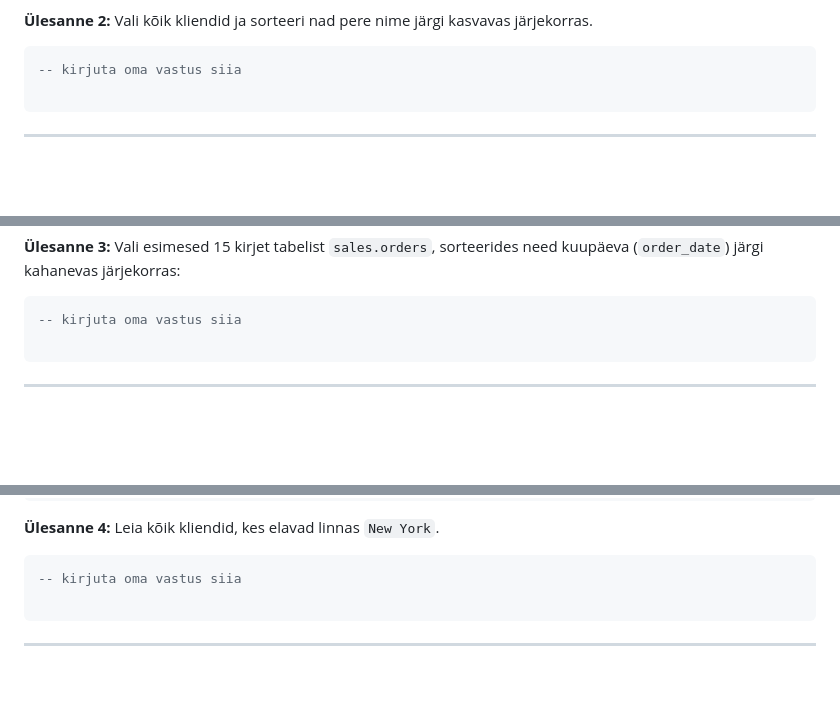
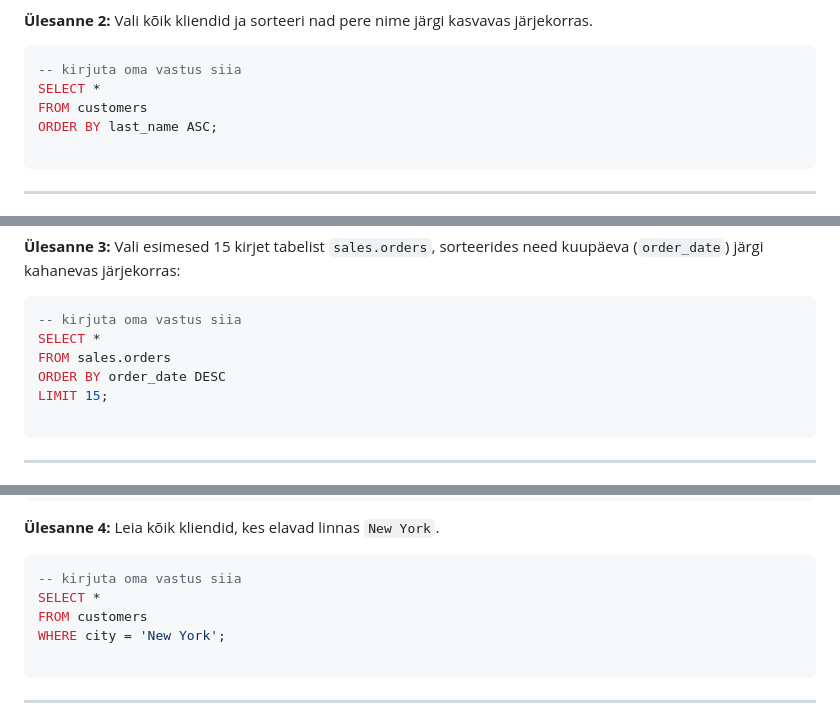
Before and after one commit to gitpandasmail/Tarkvaraarenduse-ja-koodihalduse-alused, a Markdown page: kodutöö sql/sql.md, 3 parts joined by grey strips. Drawn GitHub-style; blank space fills up the shorter version.

````diff
--- a/kodutöö sql/sql.md
+++ b/kodutöö sql/sql.md
@@ -274,6 +276,9 @@ See võimaldab meil kuvada kõige kallimad tooted esimesena või vastupidi.
 
 ```sql
 -- kirjuta oma vastus siia
+SELECT *
+FROM customers
+ORDER BY last_name ASC;
 
 ```
 
@@ -309,6 +314,10 @@ See päring tagastab 10 kõige kallimat toodet.
 
 ```sql
 -- kirjuta oma vastus siia
+SELECT *
+FROM sales.orders
+ORDER BY order_date DESC
+LIMIT 15;
 
 ```
 
@@ -408,6 +417,9 @@ LIMIT 10;
 
 ```sql
 -- kirjuta oma vastus siia
+SELECT *
+FROM customers
+WHERE city = 'New York';
 
 ```
 
````
Also changed, not shown: other parts of kodutöö sql/sql.md (+27 -1 lines).
